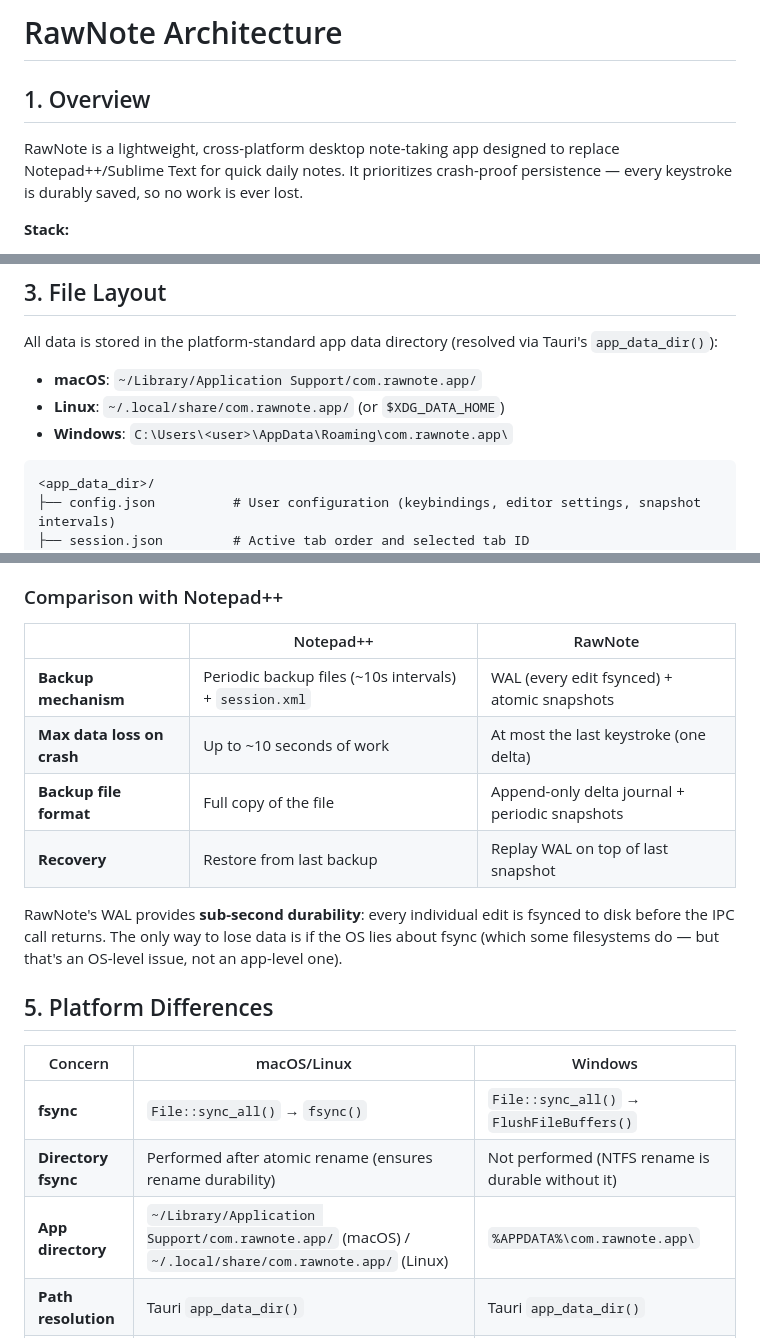
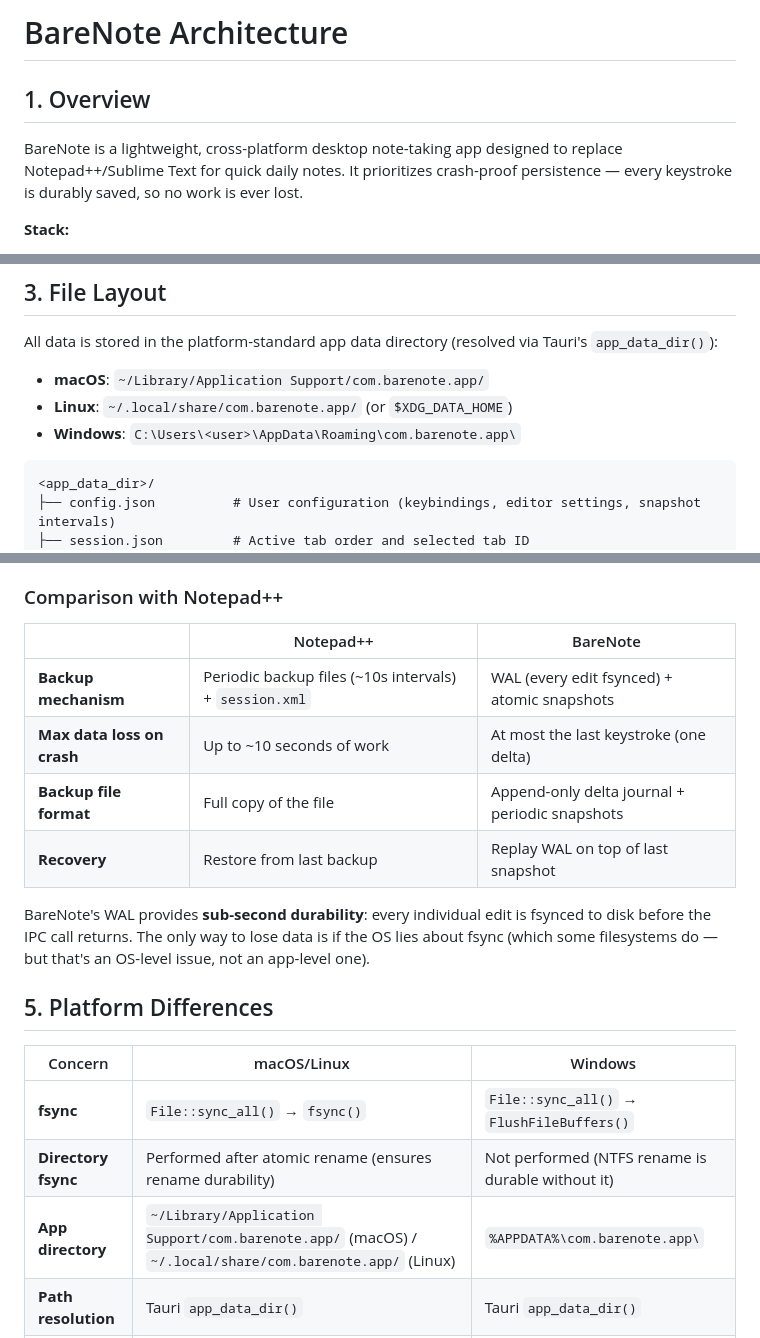
Before and after one commit to jcjc-dev/barenote, a Markdown page: docs/architecture.md, 3 parts joined by grey strips. Rendered like a GitHub page.

````diff
--- a/docs/architecture.md
+++ b/docs/architecture.md
@@ -1,8 +1,8 @@
-# RawNote Architecture
+# BareNote Architecture
 
 ## 1. Overview
 
-RawNote is a lightweight, cross-platform desktop note-taking app designed to replace Notepad++/Sublime Text for quick daily notes. It prioritizes crash-proof persistence — every keystroke is durably saved, so no work is ever lost.
+BareNote is a lightweight, cross-platform desktop note-taking app designed to replace Notepad++/Sublime Text for quick daily notes. It prioritizes crash-proof persistence — every keystroke is durably saved, so no work is ever lost.
 
 **Stack:**
 
@@ -75,9 +75,9 @@ A Delta represents a single text change: delete `delete_count` characters starti
 
 All data is stored in the platform-standard app data directory (resolved via Tauri's `app_data_dir()`):
 
-- **macOS**: `~/Library/Application Support/com.rawnote.app/`
-- **Linux**: `~/.local/share/com.rawnote.app/` (or `$XDG_DATA_HOME`)
-- **Windows**: `C:\Users\<user>\AppData\Roaming\com.rawnote.app\`
+- **macOS**: `~/Library/Application Support/com.barenote.app/`
+- **Linux**: `~/.local/share/com.barenote.app/` (or `$XDG_DATA_HOME`)
+- **Windows**: `C:\Users\<user>\AppData\Roaming\com.barenote.app\`
 
 ```
 <app_data_dir>/
@@ -167,14 +167,14 @@ On startup, for each tab, the `recover_tab` function:
 
 ### Comparison with Notepad++
 
-| | Notepad++ | RawNote |
+| | Notepad++ | BareNote |
 |--|-----------|---------|
 | **Backup mechanism** | Periodic backup files (~10s intervals) + `session.xml` | WAL (every edit fsynced) + atomic snapshots |
 | **Max data loss on crash** | Up to ~10 seconds of work | At most the last keystroke (one delta) |
 | **Backup file format** | Full copy of the file | Append-only delta journal + periodic snapshots |
 | **Recovery** | Restore from last backup | Replay WAL on top of last snapshot |
 
-RawNote's WAL provides **sub-second durability**: every individual edit is fsynced to disk before the IPC call returns. The only way to lose data is if the OS lies about fsync (which some filesystems do — but that's an OS-level issue, not an app-level one).
+BareNote's WAL provides **sub-second durability**: every individual edit is fsynced to disk before the IPC call returns. The only way to lose data is if the OS lies about fsync (which some filesystems do — but that's an OS-level issue, not an app-level one).
 
 ## 5. Platform Differences
 
@@ -182,7 +182,7 @@ RawNote's WAL provides **sub-second durability**: every individual edit is fsync
 |---------|-------------|---------|
 | **fsync** | `File::sync_all()` → `fsync()` | `File::sync_all()` → `FlushFileBuffers()` |
 | **Directory fsync** | Performed after atomic rename (ensures rename durability) | Not performed (NTFS rename is durable without it) |
-| **App directory** | `~/Library/Application Support/com.rawnote.app/` (macOS) / `~/.local/share/com.rawnote.app/` (Linux) | `%APPDATA%\com.rawnote.app\` |
+| **App directory** | `~/Library/Application Support/com.barenote.app/` (macOS) / `~/.local/share/com.barenote.app/` (Linux) | `%APPDATA%\com.barenote.app\` |
 | **Path resolution** | Tauri `app_data_dir()` | Tauri `app_data_dir()` |
 | **Atomic rename** | `std::fs::rename` → `rename()` (POSIX atomic for same-dir) | `std::fs::rename` → `MoveFileEx` (atomic for same-dir) |
 
````
Also changed, not shown: other parts of docs/architecture.md (+2 -2 lines), README.md (+6 -2 lines), assets/icon.png (added), 17 other files.
